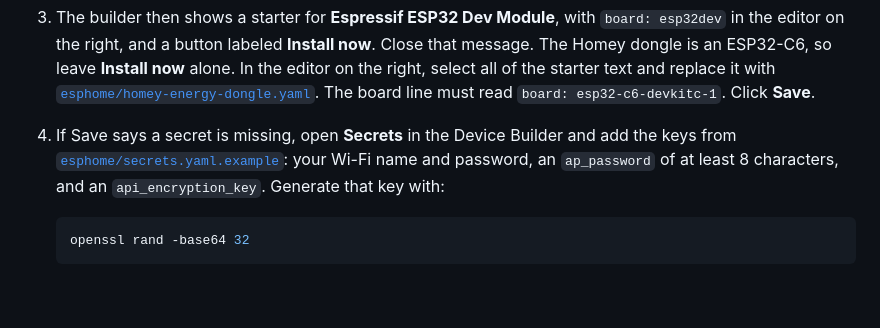
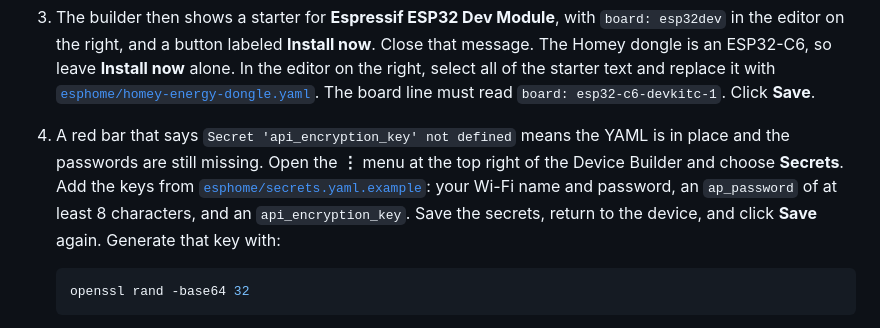
Before and after one commit to rafi1975/bramhome, a Markdown page: README.md, the part around the change. GitHub-like rendering; blank space fills up the shorter version.

Commit message:
Point the missing encryption key at the Secrets menu.
The Device Builder reports that error after the dongle YAML is pasted.

Co-authored-by: rafi1975 <rafi1975@users.noreply.github.com>

````diff
--- a/README.md
+++ b/README.md
@@ -43,7 +43,7 @@ The builder is not under **Settings → Devices & services**. That ESPHome entry
 1. In Home Assistant, go to **Settings → Apps → Install App** (or **Settings → Add-ons → Add-on Store**). Search for **ESPHome Device Builder**, then click **Install**, **Start**, and **Open Web UI**. If it is missing from the list, open the ⋮ menu, choose **Repositories**, add `https://github.com/esphome/home-assistant-addon`, and search again. If **Apps** and **Add-ons** are both missing, this Home Assistant install cannot run apps; use the [ESPHome Device Builder desktop app](https://esphome.io/install/) instead.
 2. On the page that says **Add new device**, click that button. In **Create configuration**, open **Advanced set up options** and click **Empty Configuration**. Name it `homey-energy-dongle`.
 3. The builder then shows a starter for **Espressif ESP32 Dev Module**, with `board: esp32dev` in the editor on the right, and a button labeled **Install now**. Close that message. The Homey dongle is an ESP32-C6, so leave **Install now** alone. In the editor on the right, select all of the starter text and replace it with [`esphome/homey-energy-dongle.yaml`](esphome/homey-energy-dongle.yaml). The board line must read `board: esp32-c6-devkitc-1`. Click **Save**.
-4. If Save says a secret is missing, open **Secrets** in the Device Builder and add the keys from [`esphome/secrets.yaml.example`](esphome/secrets.yaml.example): your Wi-Fi name and password, an `ap_password` of at least 8 characters, and an `api_encryption_key`. Generate that key with:
+4. A red bar that says `Secret 'api_encryption_key' not defined` means the YAML is in place and the passwords are still missing. Open the **⋮** menu at the top right of the Device Builder and choose **Secrets**. Add the keys from [`esphome/secrets.yaml.example`](esphome/secrets.yaml.example): your Wi-Fi name and password, an `ap_password` of at least 8 characters, and an `api_encryption_key`. Save the secrets, return to the device, and click **Save** again. Generate that key with:
 
    ```bash
    openssl rand -base64 32
````
